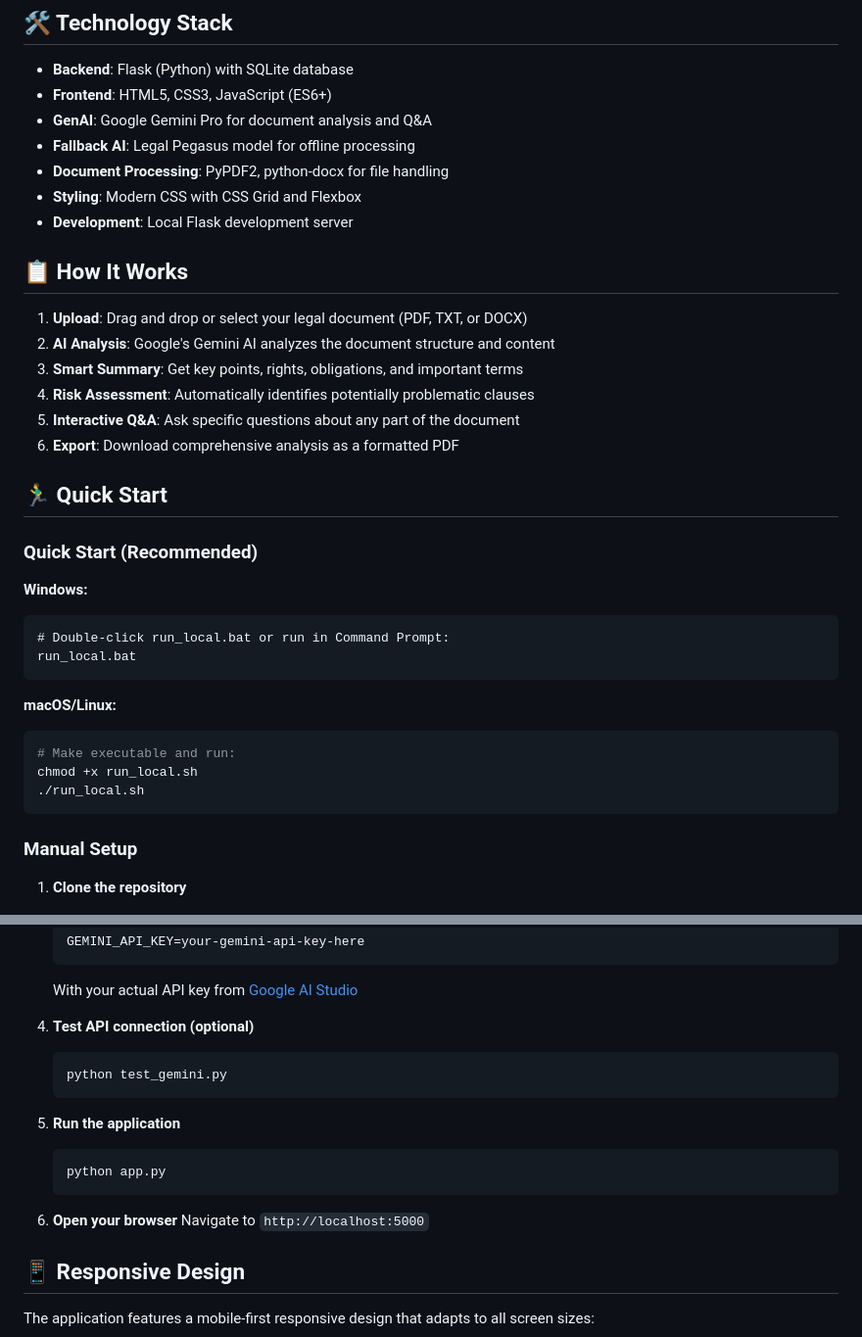
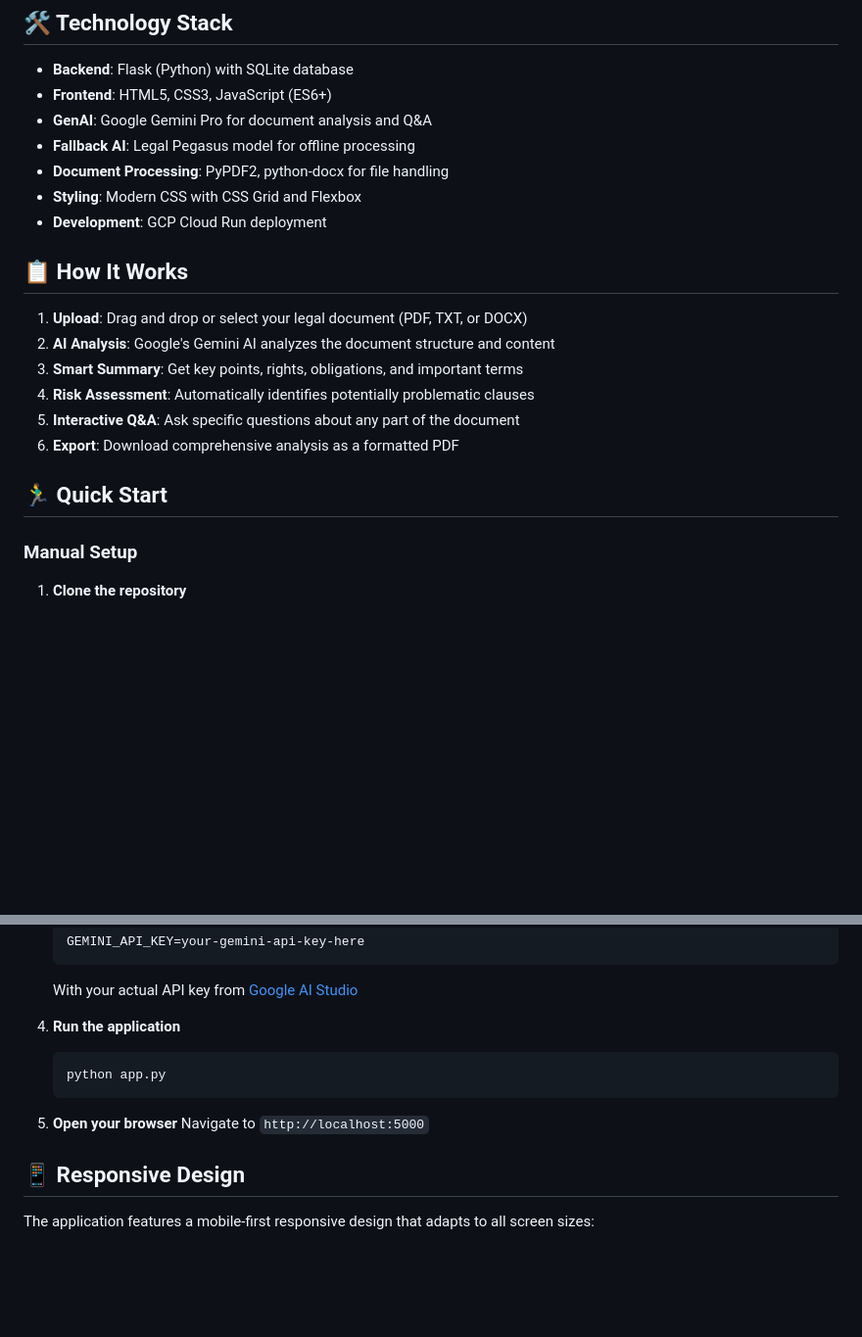
Before and after one commit to ChiragAJain/GenAI-Legal-Assistant, a Markdown page: README.md, 2 parts joined by grey strips. Shown: that part at 98% size. Drawn GitHub-style; blank space fills up the shorter version.

````diff
--- a/README.md
+++ b/README.md
@@ -31,7 +31,7 @@ A modern, intelligent web application that transforms complex legal documents in
 - **Fallback AI**: Legal Pegasus model for offline processing
 - **Document Processing**: PyPDF2, python-docx for file handling
 - **Styling**: Modern CSS with CSS Grid and Flexbox
-- **Development**: Local Flask development server
+- **Development**: GCP Cloud Run deployment
 
 ## 📋 How It Works
 
@@ -43,21 +43,6 @@ A modern, intelligent web application that transforms complex legal documents in
 6. **Export**: Download comprehensive analysis as a formatted PDF
 
 ## 🏃‍♂️ Quick Start
-
-### Quick Start (Recommended)
-
-**Windows:**
-```cmd
-# Double-click run_local.bat or run in Command Prompt:
-run_local.bat
-```
-
-**macOS/Linux:**
-```bash
-# Make executable and run:
-chmod +x run_local.sh
-./run_local.sh
-```
 
 ### Manual Setup
 
@@ -81,17 +66,12 @@ chmod +x run_local.sh
 
    With your actual API key from [Google AI Studio](https://makersuite.google.com/app/apikey)
 
-4. **Test API connection (optional)**
-   ```bash
-   python test_gemini.py
-   ```
-
-5. **Run the application**
+4. **Run the application**
    ```bash
    python app.py
    ```
 
-6. **Open your browser**
+5. **Open your browser**
    Navigate to `http://localhost:5000`
 
 
````
